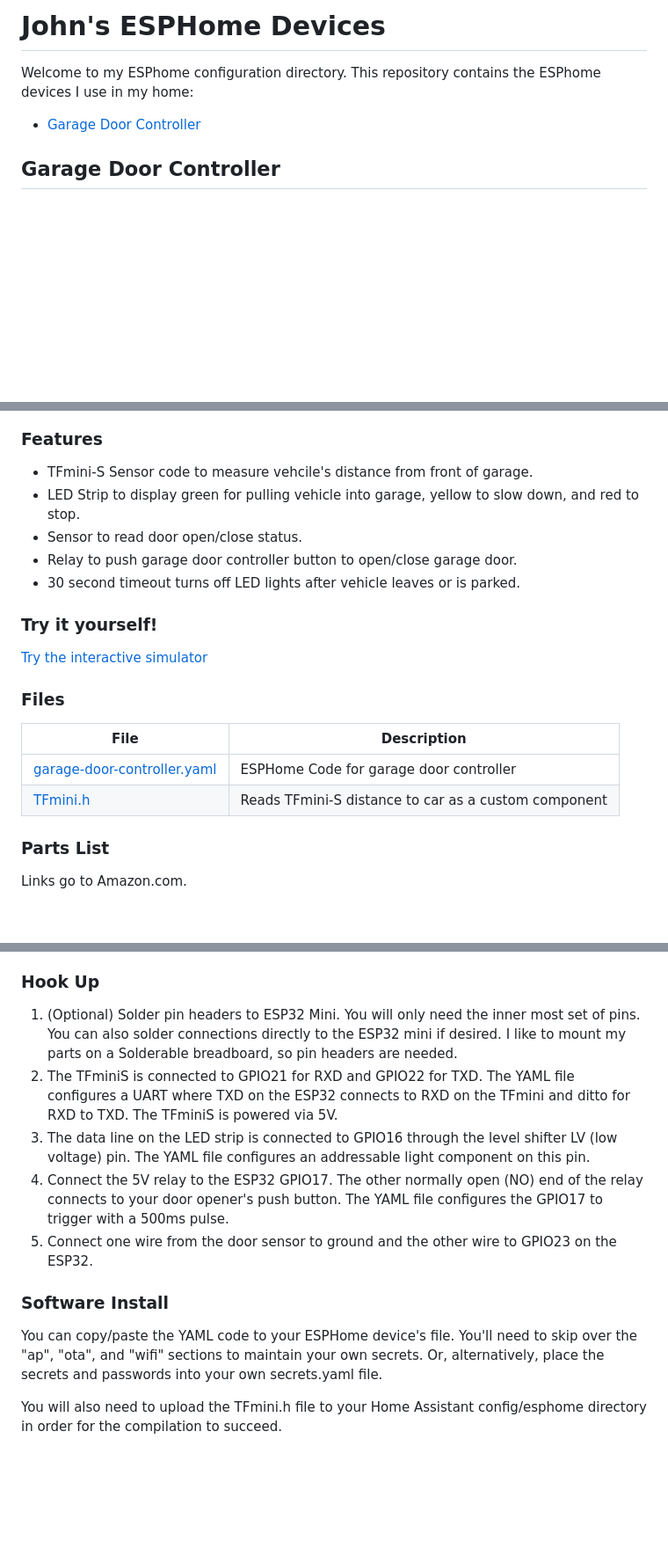
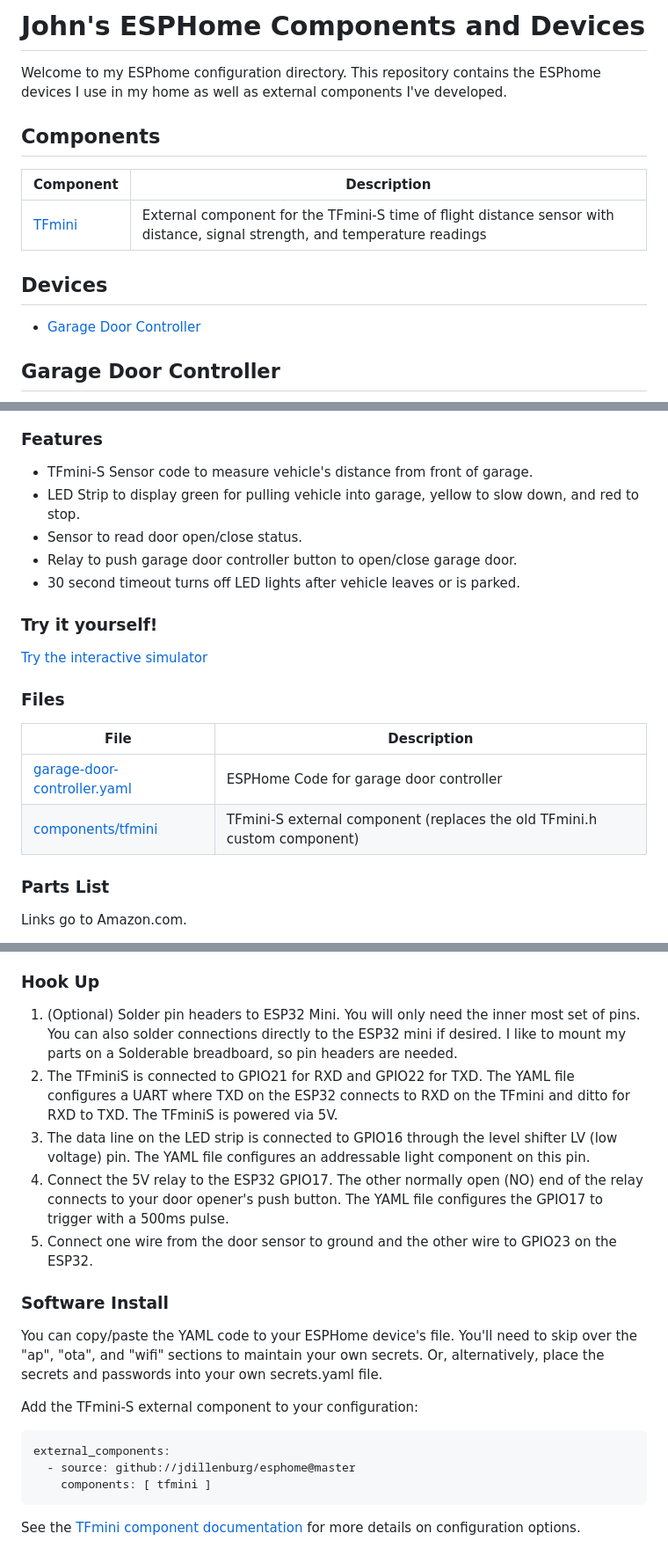
Before and after one commit to jdillenburg/esphome, a Markdown page: README.md, 3 parts joined by grey strips. Shown at 88% size. GitHub-like rendering; blank space fills up the shorter version.

Commit message:
Updated main doc to point at tfmini-s

````diff
--- a/README.md
+++ b/README.md
@@ -1,13 +1,21 @@
-# John's ESPHome Devices
-Welcome to my ESPhome configuration directory.  This repository contains the ESPhome devices I use in my home:
+# John's ESPHome Components and Devices
+Welcome to my ESPhome configuration directory. This repository contains the ESPhome devices I use in my home as well as external components I've developed.
 
-* [Garage Door Controller](http://...#garage-door-controller)
+## Components
+
+| Component | Description |
+|-----------|-------------|
+| [TFmini](components/tfmini) | External component for the TFmini-S time of flight distance sensor with distance, signal strength, and temperature readings |
+
+## Devices
+
+* [Garage Door Controller](#garage-door-controller)
 
 ## <a name="garage-door-controller">Garage Door Controller</a>
 ![Garage Door Controller Home Assistant Dashboard](README_Assets/garage-door-controller-dashboard-example_small.png "Garage Door Controller Home Assistant Dashboard")
 
 ### Features
-* TFmini-S Sensor code to measure vehcile's distance from front of garage.
+* TFmini-S Sensor code to measure vehicle's distance from front of garage.
 * LED Strip to display green for pulling vehicle into garage, yellow to slow down, and red to stop.
 * Sensor to read door open/close status.
 * Relay to push garage door controller button to open/close garage door.
@@ -19,8 +27,8 @@ Welcome to my ESPhome configuration directory.  This repository contains the ESP
 ### Files
 | File                          | Description                     |
 |-------------------------------|--------------------------------|
-| [garage-door-controller.yaml](https://github.com/jdillenburg/esphome/blob/main/garage-door-controller.yaml)   | ESPHome Code for garage door controller                 |
-| [TFmini.h](https://github.com/jdillenburg/esphome/blob/main/TFmini.h)                                         | Reads TFmini-S distance to car as a custom component    |
+| [garage-door-controller.yaml](https://github.com/jdillenburg/esphome/blob/main/garage-door-controller.yaml) | ESPHome Code for garage door controller |
+| [components/tfmini](components/tfmini) | TFmini-S external component (replaces the old TFmini.h custom component) |
 
 ### Parts List
 Links go to Amazon.com.
@@ -34,14 +42,22 @@ Links go to Amazon.com.
 
 ### Hook Up
 
-1. (Optional) Solder pin headers to ESP32 Mini.  You will only need the inner most set of pins.  You can also solder connections directly to the ESP32 mini if desired.  I like to mount my parts on a Solderable breadboard, so pin headers are needed.
-2. The TFminiS is connected to GPIO21 for RXD and GPIO22 for TXD.  The YAML file configures a UART where TXD on the ESP32 connects to RXD on the TFmini and ditto for RXD to TXD.  The TFminiS is powered via 5V.
-3. The data line on the LED strip is connected to GPIO16 through the level shifter LV (low voltage) pin.  The YAML file configures an addressable light component on this pin.
-4. Connect the 5V relay to the ESP32 GPIO17.  The other normally open (NO) end of the relay connects to your door opener's push button.  The YAML file configures the GPIO17 to trigger with a 500ms pulse.
+1. (Optional) Solder pin headers to ESP32 Mini. You will only need the inner most set of pins. You can also solder connections directly to the ESP32 mini if desired. I like to mount my parts on a Solderable breadboard, so pin headers are needed.
+2. The TFminiS is connected to GPIO21 for RXD and GPIO22 for TXD. The YAML file configures a UART where TXD on the ESP32 connects to RXD on the TFmini and ditto for RXD to TXD. The TFminiS is powered via 5V.
+3. The data line on the LED strip is connected to GPIO16 through the level shifter LV (low voltage) pin. The YAML file configures an addressable light component on this pin.
+4. Connect the 5V relay to the ESP32 GPIO17. The other normally open (NO) end of the relay connects to your door opener's push button. The YAML file configures the GPIO17 to trigger with a 500ms pulse.
 5. Connect one wire from the door sensor to ground and the other wire to GPIO23 on the ESP32.
 
 ### Software Install
 
-You can copy/paste the YAML code to your ESPHome device's file.  You'll need to skip over the "ap", "ota", and "wifi" sections to maintain your own secrets.  Or, alternatively, place the secrets and passwords into your own secrets.yaml file.
+You can copy/paste the YAML code to your ESPHome device's file. You'll need to skip over the "ap", "ota", and "wifi" sections to maintain your own secrets. Or, alternatively, place the secrets and passwords into your own secrets.yaml file.
 
-You will also need to upload the TFmini.h file to your Home Assistant config/esphome directory in order for the compilation to succeed.
+Add the TFmini-S external component to your configuration:
+
+```yaml
+external_components:
+  - source: github://jdillenburg/esphome@master
+    components: [ tfmini ]
+```
+
+See the [TFmini component documentation](components/tfmini) for more details on configuration options.
````
Also changed, not shown: other parts of README.md (+1 -1 lines).
